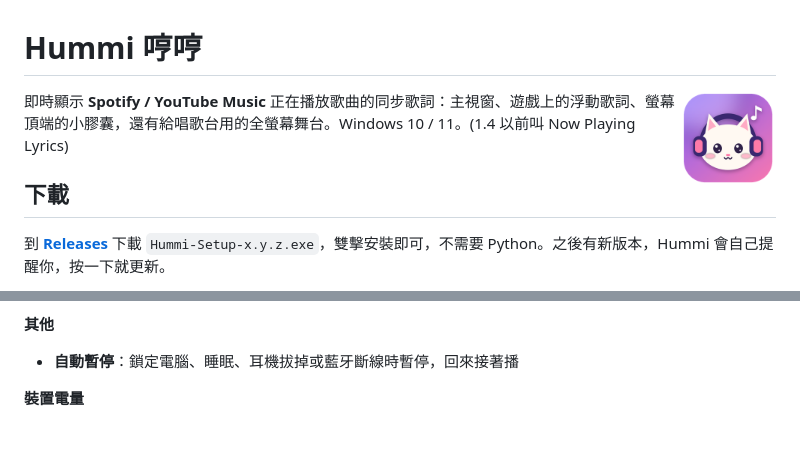
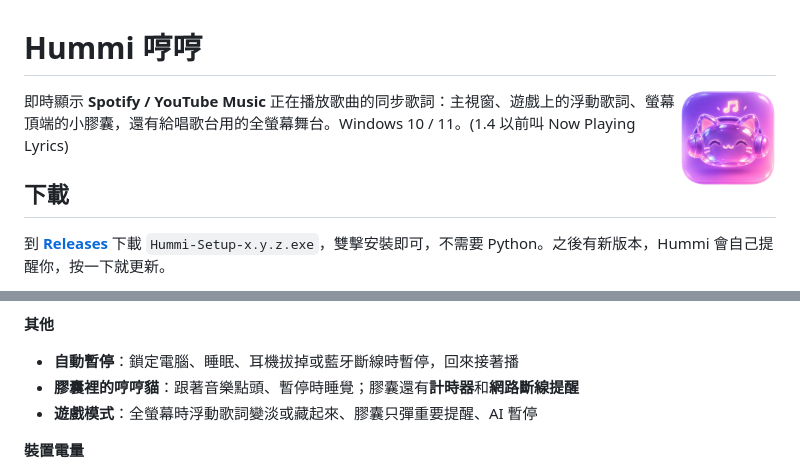
Before and after one commit to 42102718/NowPlayingLyrics, a Markdown page: README.md, 2 parts joined by grey strips. GitHub-like rendering; pictures changed too: icon.png; blank space fills up the shorter version.

```diff
--- a/README.md
+++ b/README.md
@@ -37,6 +37,8 @@
 
 **其他**
 - **自動暫停**：鎖定電腦、睡眠、耳機拔掉或藍牙斷線時暫停，回來接著播
+- **膠囊裡的哼哼貓**：跟著音樂點頭、暫停時睡覺；膠囊還有**計時器**和**網路斷線提醒**
+- **遊戲模式**：全螢幕時浮動歌詞變淡或藏起來、膠囊只彈重要提醒、AI 暫停
 
 **裝置電量**
 - 藍牙和 2.4G 接收器的耳機、滑鼠、鍵盤、手把 (羅技、Razer、SteelSeries、HyperX 等 30 多個牌子)
```
Also changed, not shown: icon_small.png (added), 15 other files.
